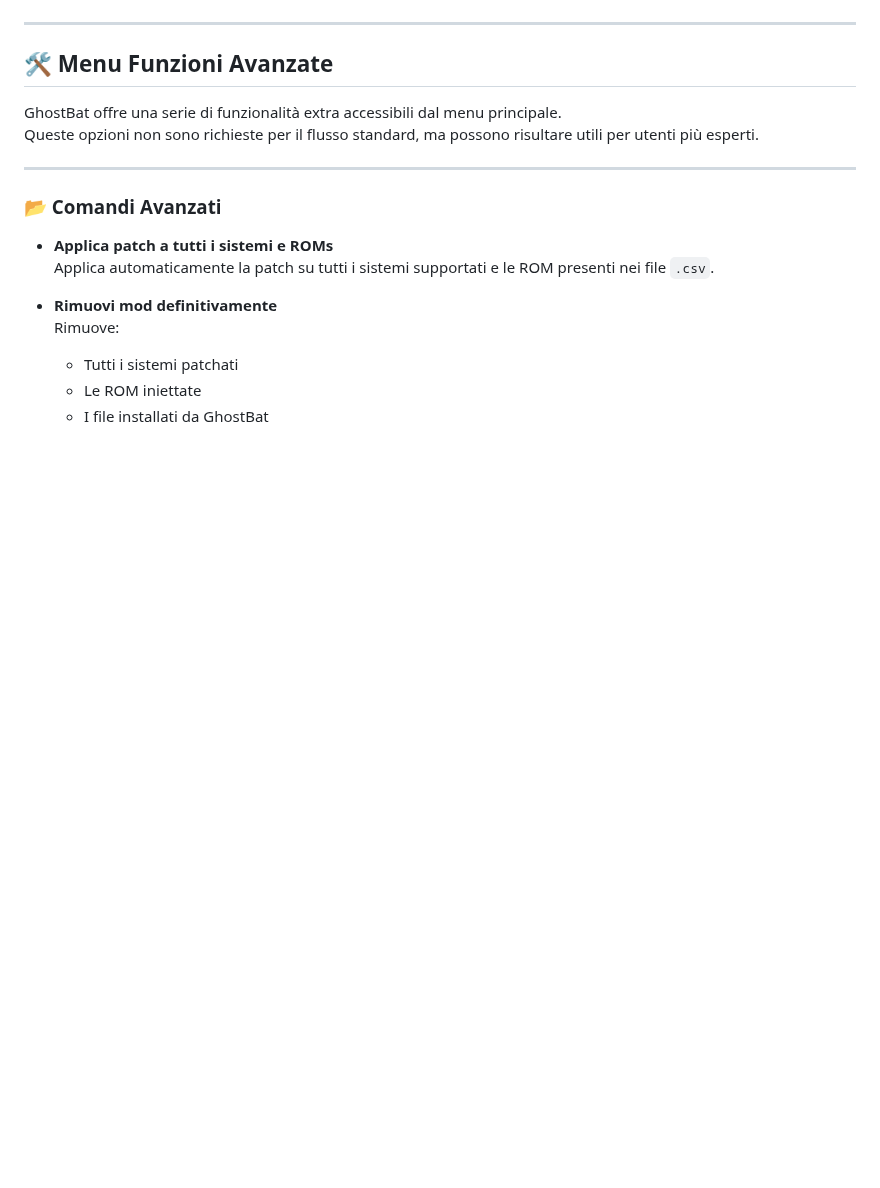
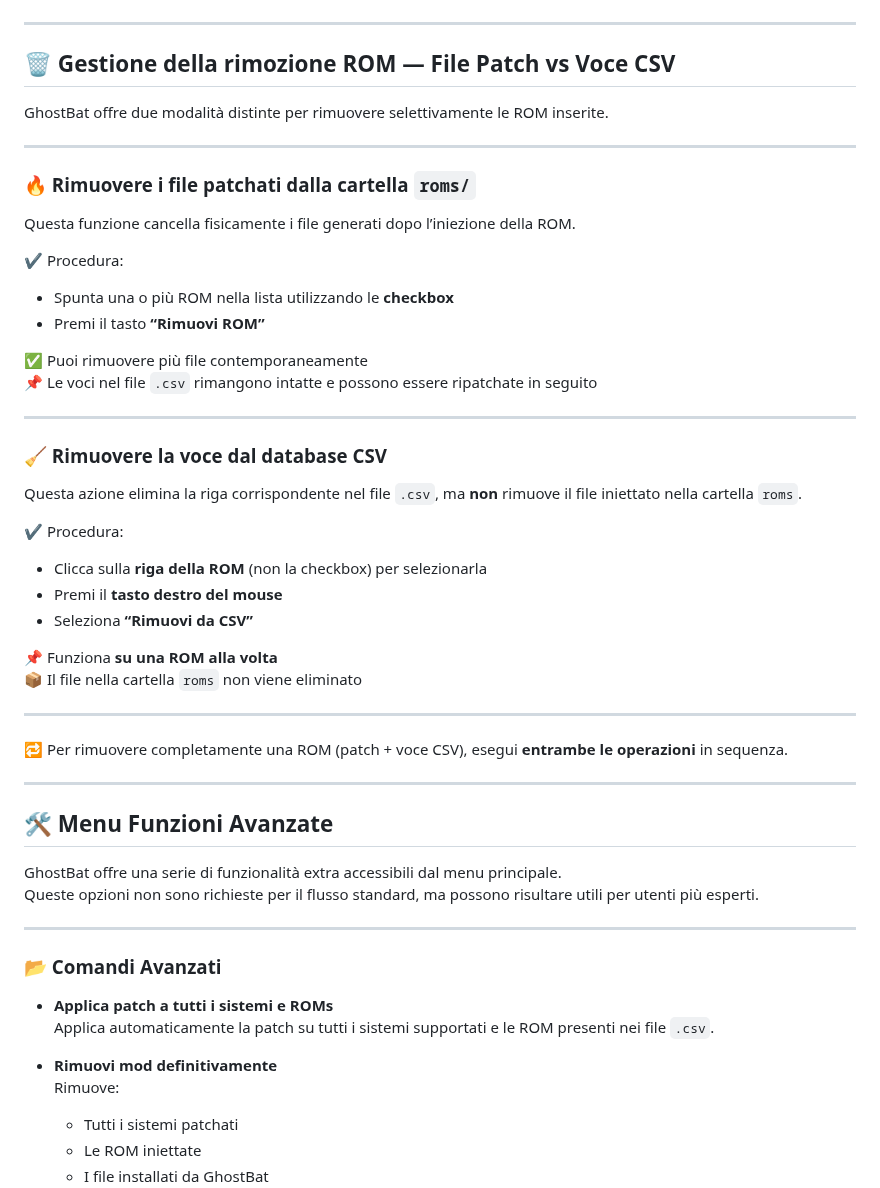
Before and after one commit to ghostbatdev/GhostBat, a Markdown page: GUIDA.md, the part around the change. Rendered like a GitHub page; blank space fills up the shorter version.

```diff
--- a/GUIDA.md
+++ b/GUIDA.md
@@ -175,6 +175,43 @@ Questo conferma che la patch è stata salvata correttamente.
 
 ---
 
+## 🗑️ Gestione della rimozione ROM — File Patch vs Voce CSV
+
+GhostBat offre due modalità distinte per rimuovere selettivamente le ROM inserite.
+
+---
+
+### 🔥 Rimuovere i file patchati dalla cartella `roms/`
+
+Questa funzione cancella fisicamente i file generati dopo l’iniezione della ROM.
+
+✔️ Procedura:
+- Spunta una o più ROM nella lista utilizzando le **checkbox**
+- Premi il tasto **“Rimuovi ROM”**
+
+✅ Puoi rimuovere più file contemporaneamente
+📌 Le voci nel file `.csv` rimangono intatte e possono essere ripatchate in seguito
+
+---
+
+### 🧹 Rimuovere la voce dal database CSV
+
+Questa azione elimina la riga corrispondente nel file `.csv`, ma **non** rimuove il file iniettato nella cartella `roms`.
+
+✔️ Procedura:
+- Clicca sulla **riga della ROM** (non la checkbox) per selezionarla
+- Premi il **tasto destro del mouse**
+- Seleziona **“Rimuovi da CSV”**
+
+📌 Funziona **su una ROM alla volta**
+📦 Il file nella cartella `roms` non viene eliminato
+
+---
+
+🔁 Per rimuovere completamente una ROM (patch + voce CSV), esegui **entrambe le operazioni** in sequenza.
+
+---
+
 ## 🛠️ Menu Funzioni Avanzate
 
 GhostBat offre una serie di funzionalità extra accessibili dal menu principale.
```
